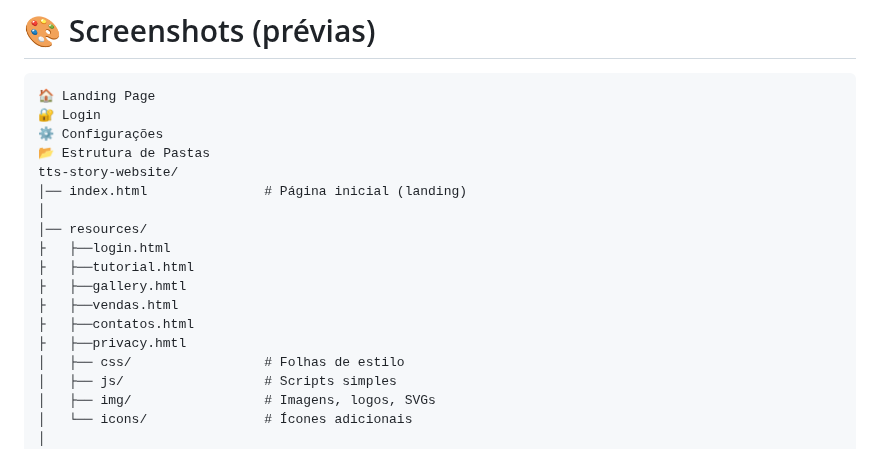
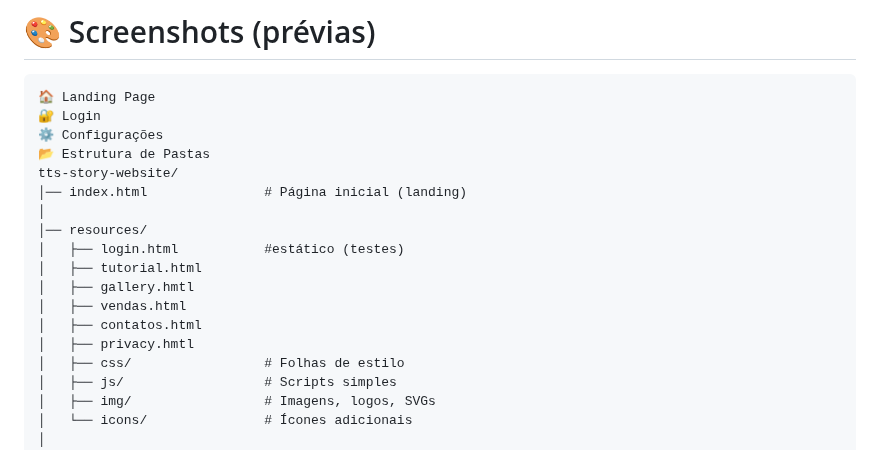
Before and after one commit to RicardoRuggiero/tts-story-website, a Markdown page: README.md, the part around the change. Rendered like a GitHub page.

```diff
--- a/README.md
+++ b/README.md
@@ -55,12 +55,12 @@ tts-story-website/
 │── index.html               # Página inicial (landing)
 │
 │── resources/
-├   ├──login.html
-├   ├──tutorial.html
-├   ├──gallery.hmtl
-├   ├──vendas.html
-├   ├──contatos.html
-├   ├──privacy.hmtl
+│   ├── login.html           #estático (testes)
+│   ├── tutorial.html
+│   ├── gallery.hmtl
+│   ├── vendas.html
+│   ├── contatos.html
+│   ├── privacy.hmtl
 │   ├── css/                 # Folhas de estilo
 │   ├── js/                  # Scripts simples
 │   ├── img/                 # Imagens, logos, SVGs
```
